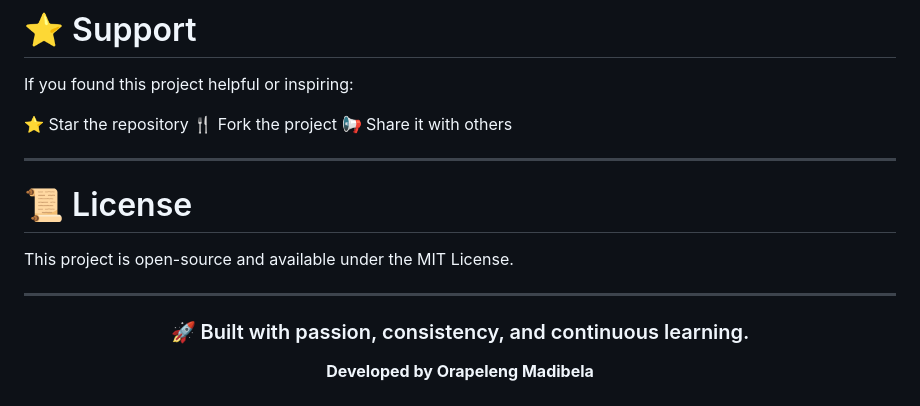
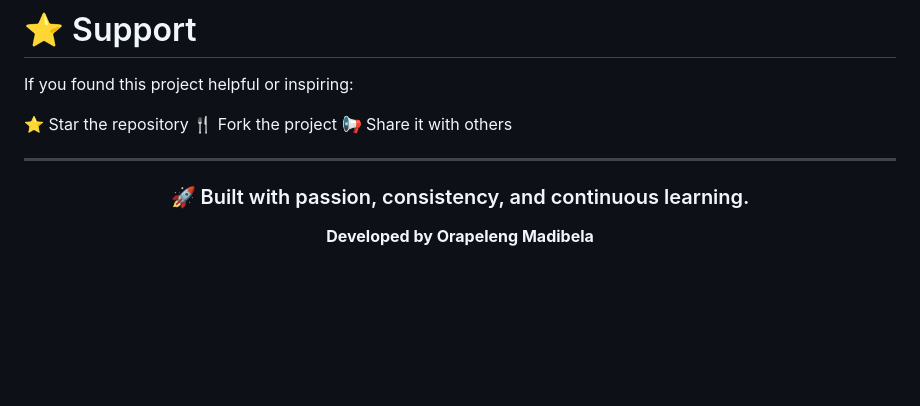
Before and after one commit to Orapeleng-madibela/my-portfolio, a Markdown page: README.md, the part around the change. Drawn GitHub-style; blank space fills up the shorter version.

```diff
--- a/README.md
+++ b/README.md
@@ -227,11 +227,6 @@ If you found this project helpful or inspiring:
 
 ---
 
-# 📜 License
-
-This project is open-source and available under the MIT License.
-
----
 
 <div align="center">
 
```
